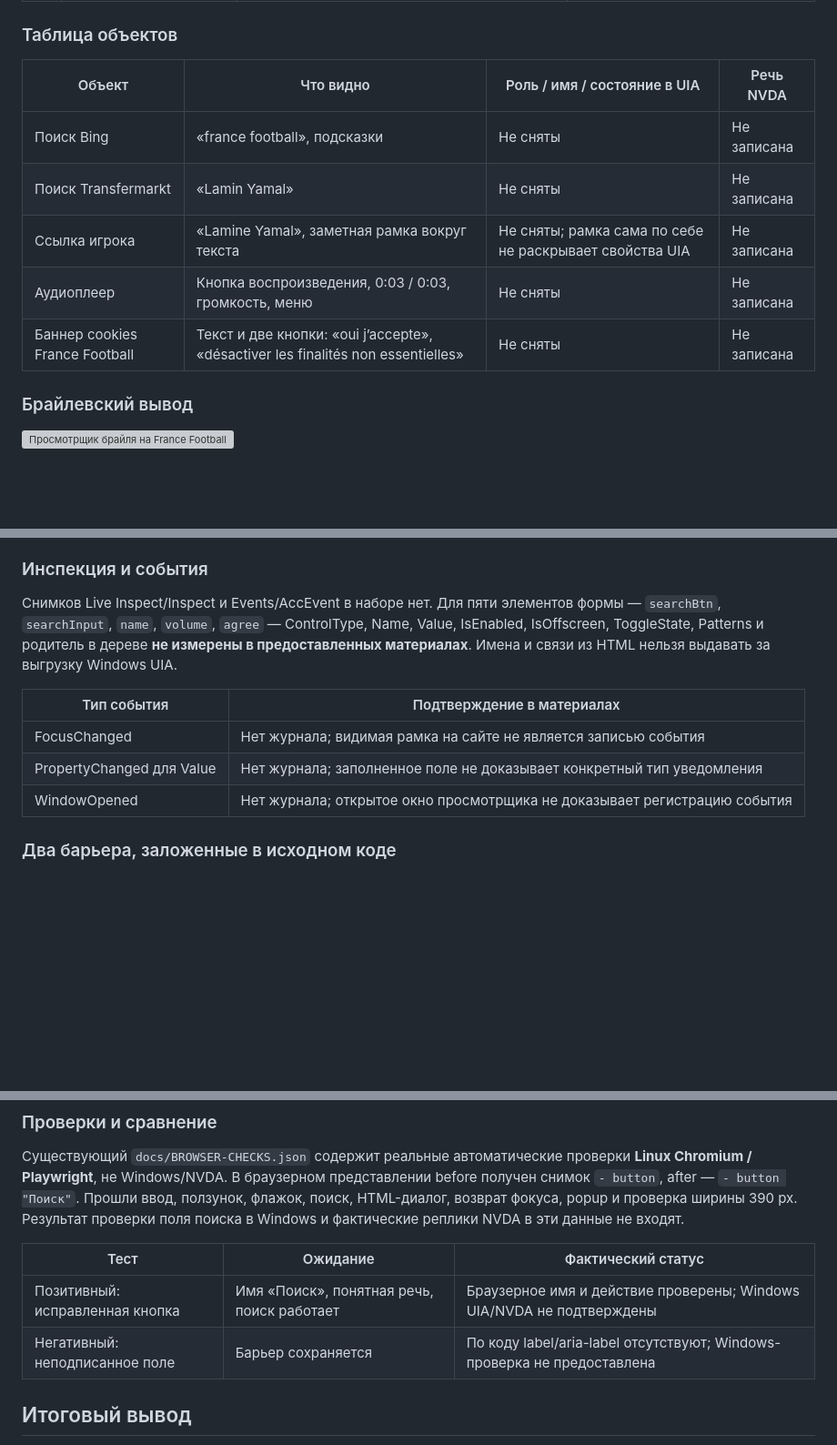
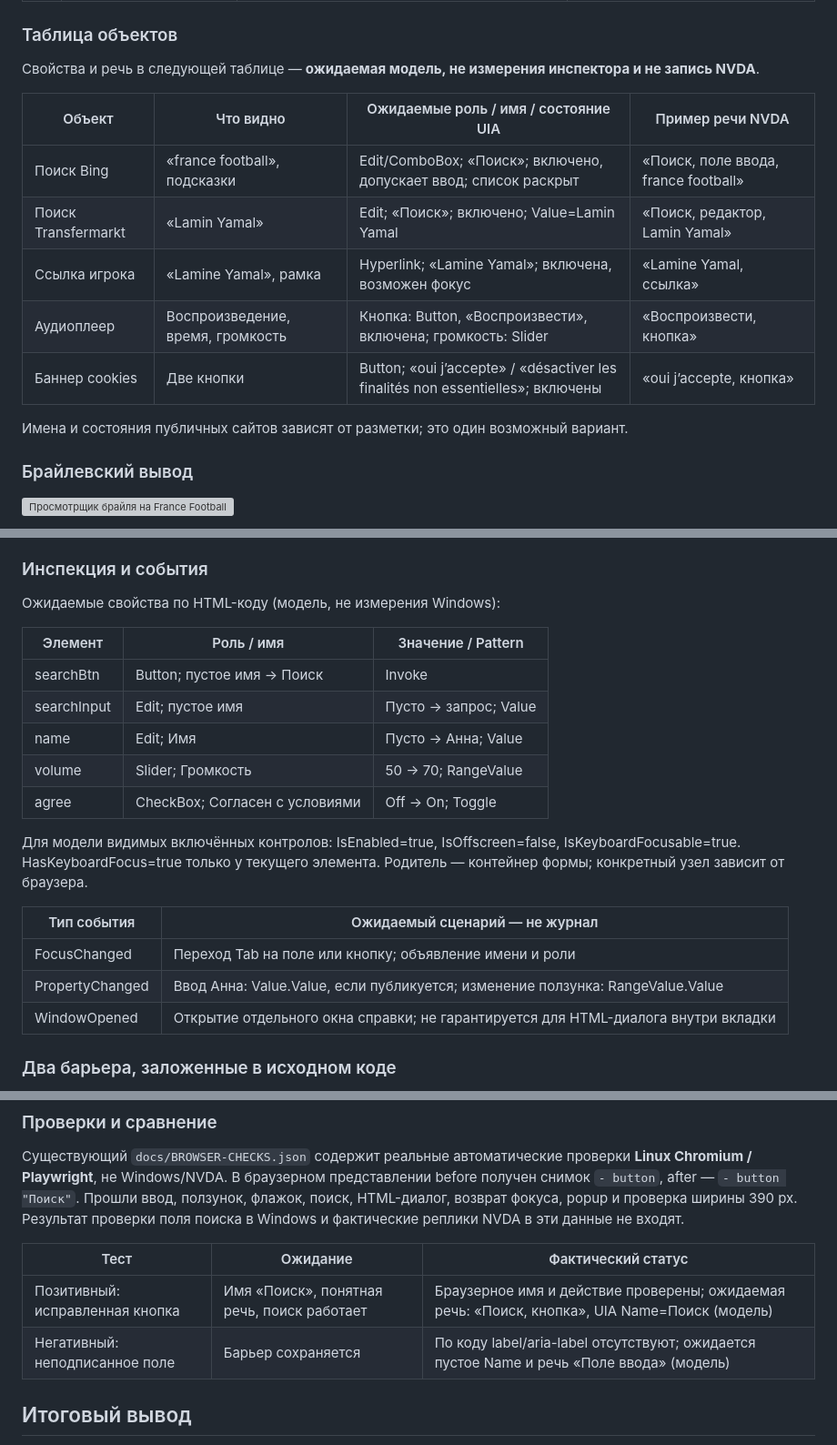
Before and after one commit to danyaborisoff-collab/windows-accessibility-lab1, a Markdown page: REPORT.md, 3 parts joined by grey strips. Shown at 91% size. GitHub-like rendering; blank space fills up the shorter version; grey boxes are pictures that could not be loaded.

Commit message:
Fill main report tables with labeled expected UIA results

```diff
--- a/REPORT.md
+++ b/REPORT.md
@@ -50,13 +50,17 @@
 
 ### Таблица объектов
 
-| Объект | Что видно | Роль / имя / состояние в UIA | Речь NVDA |
+Свойства и речь в следующей таблице — **ожидаемая модель, не измерения инспектора и не запись NVDA**.
+
+| Объект | Что видно | Ожидаемые роль / имя / состояние UIA | Пример речи NVDA |
 |---|---|---|---|
-| Поиск Bing | «france football», подсказки | Не сняты | Не записана |
-| Поиск Transfermarkt | «Lamin Yamal» | Не сняты | Не записана |
-| Ссылка игрока | «Lamine Yamal», заметная рамка вокруг текста | Не сняты; рамка сама по себе не раскрывает свойства UIA | Не записана |
-| Аудиоплеер | Кнопка воспроизведения, 0:03 / 0:03, громкость, меню | Не сняты | Не записана |
-| Баннер cookies France Football | Текст и две кнопки: «oui j’accepte», «désactiver les finalités non essentielles» | Не сняты | Не записана |
+| Поиск Bing | «france football», подсказки | Edit/ComboBox; «Поиск»; включено, допускает ввод; список раскрыт | «Поиск, поле ввода, france football» |
+| Поиск Transfermarkt | «Lamin Yamal» | Edit; «Поиск»; включено; Value=Lamin Yamal | «Поиск, редактор, Lamin Yamal» |
+| Ссылка игрока | «Lamine Yamal», рамка | Hyperlink; «Lamine Yamal»; включена, возможен фокус | «Lamine Yamal, ссылка» |
+| Аудиоплеер | Воспроизведение, время, громкость | Кнопка: Button, «Воспроизвести», включена; громкость: Slider | «Воспроизвести, кнопка» |
+| Баннер cookies | Две кнопки | Button; «oui j’accepte» / «désactiver les finalités non essentielles»; включены | «oui j’accepte, кнопка» |
+
+Имена и состояния публичных сайтов зависят от разметки; это один возможный вариант.
 
 ### Брайлевский вывод
 
@@ -80,13 +84,23 @@
 
 ### Инспекция и события
 
-Снимков Live Inspect/Inspect и Events/AccEvent в наборе нет. Для пяти элементов формы — `searchBtn`, `searchInput`, `name`, `volume`, `agree` — ControlType, Name, Value, IsEnabled, IsOffscreen, ToggleState, Patterns и родитель в дереве **не измерены в предоставленных материалах**. Имена и связи из HTML нельзя выдавать за выгрузку Windows UIA.
+Ожидаемые свойства по HTML-коду (модель, не измерения Windows):
 
-| Тип события | Подтверждение в материалах |
+| Элемент | Роль / имя | Значение / Pattern |
+|---|---|---|
+| searchBtn | Button; пустое имя → Поиск | Invoke |
+| searchInput | Edit; пустое имя | Пусто → запрос; Value |
+| name | Edit; Имя | Пусто → Анна; Value |
+| volume | Slider; Громкость | 50 → 70; RangeValue |
+| agree | CheckBox; Согласен с условиями | Off → On; Toggle |
+
+Для модели видимых включённых контролов: IsEnabled=true, IsOffscreen=false, IsKeyboardFocusable=true. HasKeyboardFocus=true только у текущего элемента. Родитель — контейнер формы; конкретный узел зависит от браузера.
+
+| Тип события | Ожидаемый сценарий — не журнал |
 |---|---|
-| FocusChanged | Нет журнала; видимая рамка на сайте не является записью события |
-| PropertyChanged для Value | Нет журнала; заполненное поле не доказывает конкретный тип уведомления |
-| WindowOpened | Нет журнала; открытое окно просмотрщика не доказывает регистрацию события |
+| FocusChanged | Переход Tab на поле или кнопку; объявление имени и роли |
+| PropertyChanged | Ввод Анна: Value.Value, если публикуется; изменение ползунка: RangeValue.Value |
+| WindowOpened | Открытие отдельного окна справки; не гарантируется для HTML-диалога внутри вкладки |
 
 ### Два барьера, заложенные в исходном коде
 
@@ -121,8 +135,8 @@
 
 | Тест | Ожидание | Фактический статус |
 |---|---|---|
-| Позитивный: исправленная кнопка | Имя «Поиск», понятная речь, поиск работает | Браузерное имя и действие проверены; Windows UIA/NVDA не подтверждены |
-| Негативный: неподписанное поле | Барьер сохраняется | По коду label/aria-label отсутствуют; Windows-проверка не предоставлена |
+| Позитивный: исправленная кнопка | Имя «Поиск», понятная речь, поиск работает | Браузерное имя и действие проверены; ожидаемая речь: «Поиск, кнопка», UIA Name=Поиск (модель) |
+| Негативный: неподписанное поле | Барьер сохраняется | По коду label/aria-label отсутствуют; ожидается пустое Name и речь «Поле ввода» (модель) |
 
 ## Итоговый вывод
 
```
